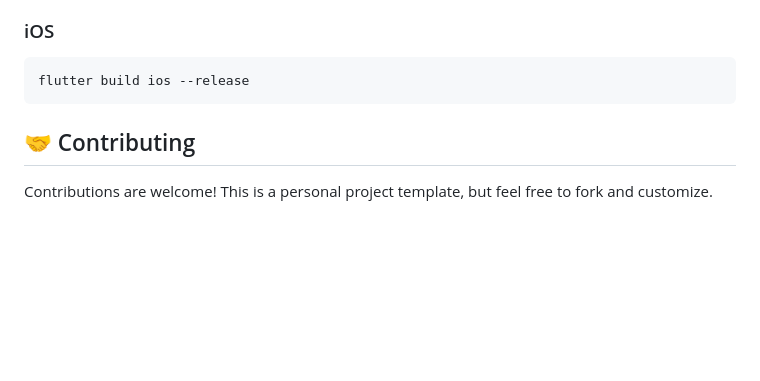
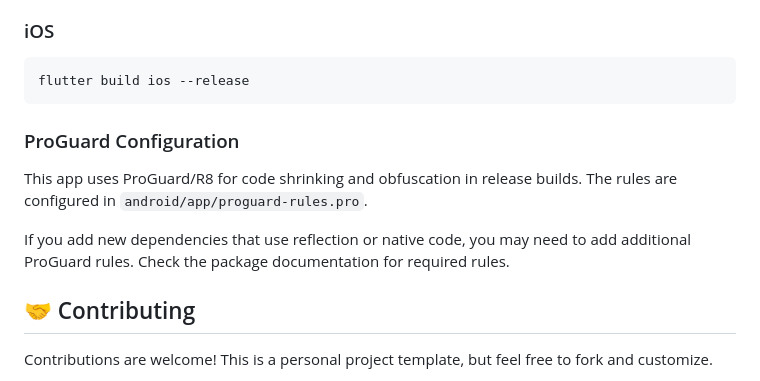
Before and after one commit to dekaos/my-habits, a Markdown page: README.md, the part around the change printed below. GitHub-like rendering; blank space fills up the shorter version.

````diff
--- a/README.md
+++ b/README.md
@@ -264,6 +327,12 @@ flutter build appbundle --release
 ```bash
 flutter build ios --release
 ```
+
+### ProGuard Configuration
+
+This app uses ProGuard/R8 for code shrinking and obfuscation in release builds. The rules are configured in `android/app/proguard-rules.pro`.
+
+If you add new dependencies that use reflection or native code, you may need to add additional ProGuard rules. Check the package documentation for required rules.
 
 ## 🤝 Contributing
 
````
Also changed, not shown: other parts of README.md (+64 -1 lines).
